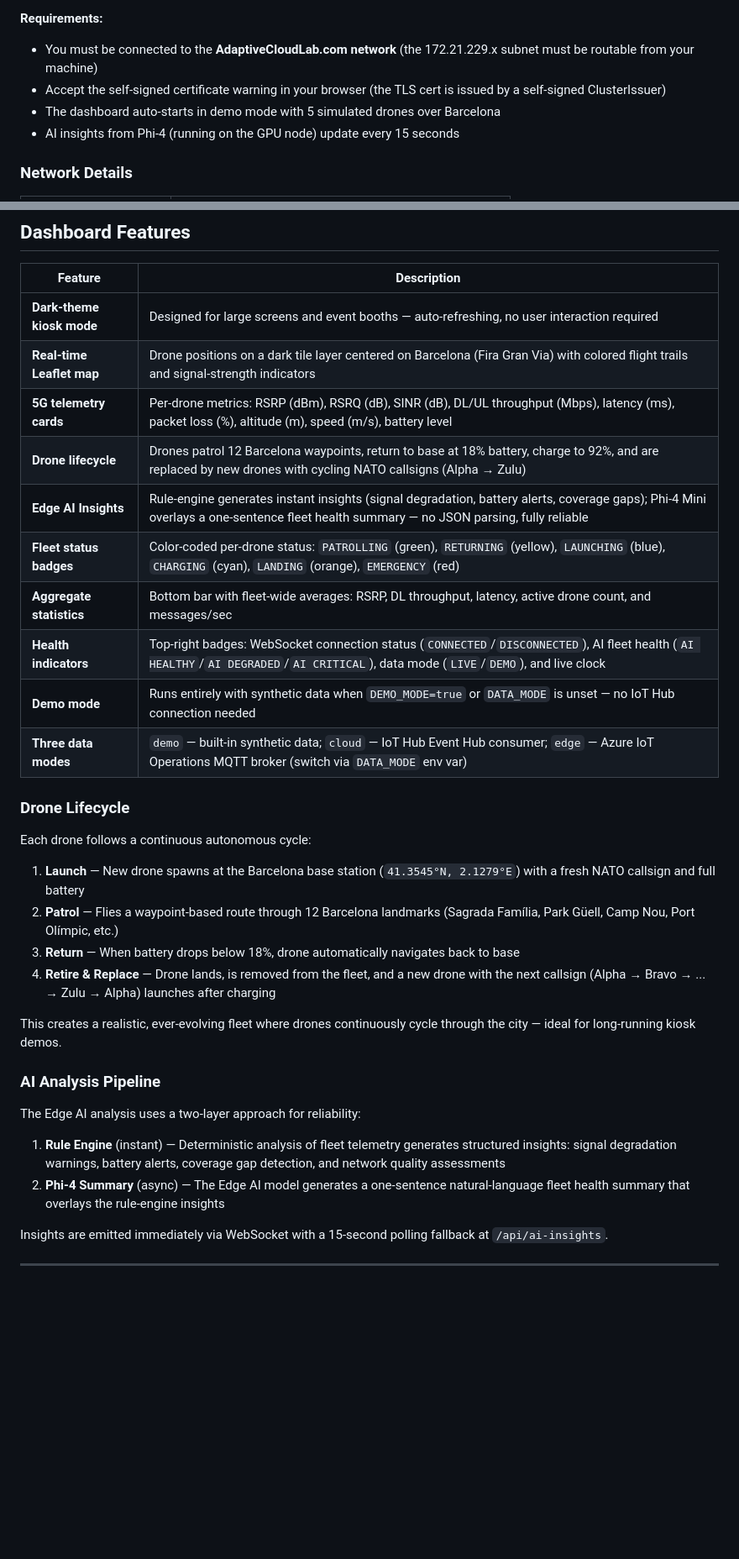
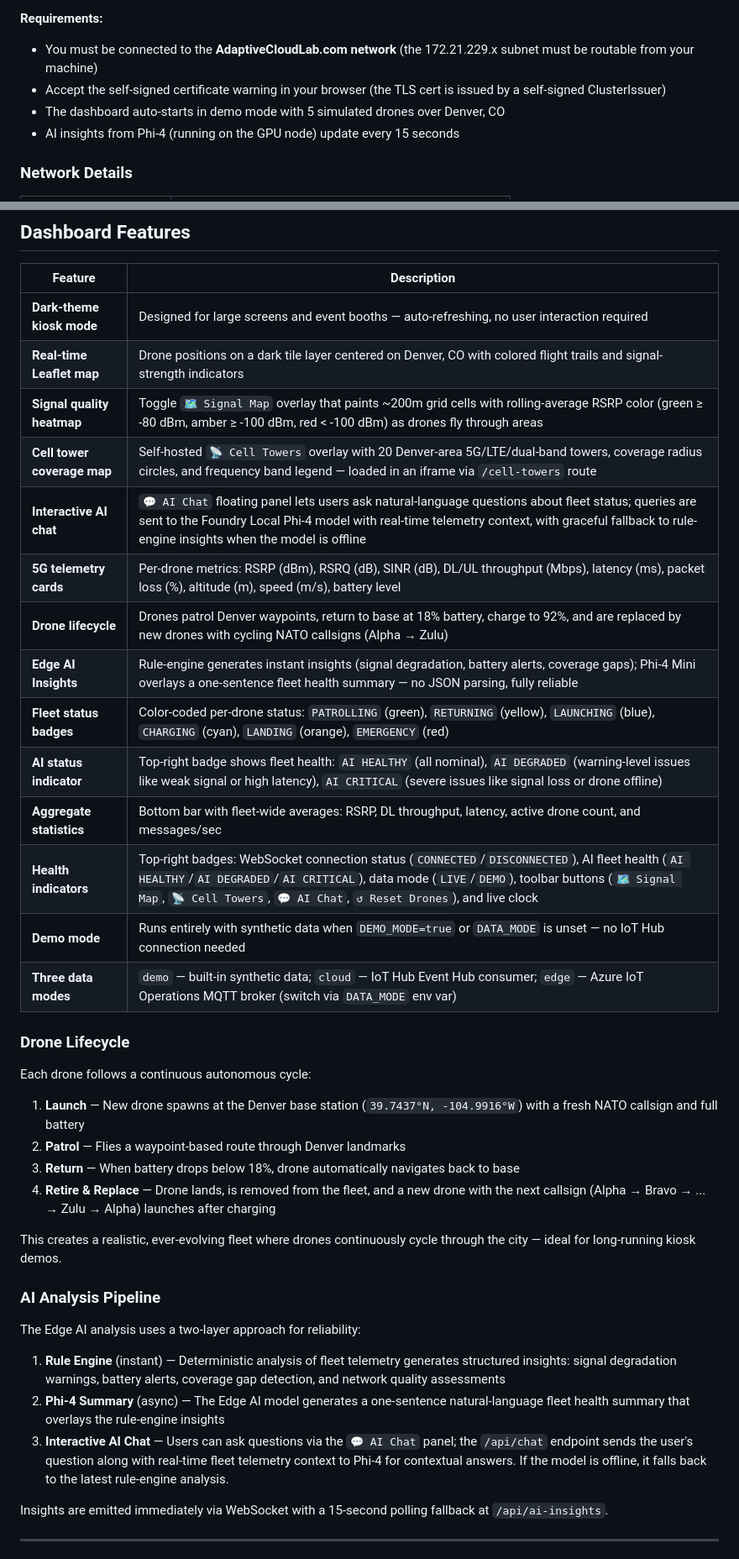
Before and after one commit to mgodfre3/adaptivecloudlab-mwc26-demo, a Markdown page: README.md, 2 parts joined by grey strips. Shown at 84% size. Drawn GitHub-style; blank space fills up the shorter version.

```diff
--- a/README.md
+++ b/README.md
@@ -512,7 +560,7 @@ This URL is served by the NGINX Ingress controller on the AKS Arc cluster via Me
 **Requirements:**
 - You must be connected to the **AdaptiveCloudLab.com network** (the 172.21.229.x subnet must be routable from your machine)
 - Accept the self-signed certificate warning in your browser (the TLS cert is issued by a self-signed ClusterIssuer)
-- The dashboard auto-starts in demo mode with 5 simulated drones over Barcelona
+- The dashboard auto-starts in demo mode with 5 simulated drones over Denver, CO
 - AI insights from Phi-4 (running on the GPU node) update every 15 seconds
 
 ### Network Details
@@ -613,13 +662,17 @@ adaptivecloudlab-mwc26-demo/
 | Feature | Description |
 |---|---|
 | **Dark-theme kiosk mode** | Designed for large screens and event booths — auto-refreshing, no user interaction required |
-| **Real-time Leaflet map** | Drone positions on a dark tile layer centered on Barcelona (Fira Gran Via) with colored flight trails and signal-strength indicators |
+| **Real-time Leaflet map** | Drone positions on a dark tile layer centered on Denver, CO with colored flight trails and signal-strength indicators |
+| **Signal quality heatmap** | Toggle `🗺️ Signal Map` overlay that paints ~200m grid cells with rolling-average RSRP color (green ≥ -80 dBm, amber ≥ -100 dBm, red < -100 dBm) as drones fly through areas |
+| **Cell tower coverage map** | Self-hosted `📡 Cell Towers` overlay with 20 Denver-area 5G/LTE/dual-band towers, coverage radius circles, and frequency band legend — loaded in an iframe via `/cell-towers` route |
+| **Interactive AI chat** | `💬 AI Chat` floating panel lets users ask natural-language questions about fleet status; queries are sent to the Foundry Local Phi-4 model with real-time telemetry context, with graceful fallback to rule-engine insights when the model is offline |
 | **5G telemetry cards** | Per-drone metrics: RSRP (dBm), RSRQ (dB), SINR (dB), DL/UL throughput (Mbps), latency (ms), packet loss (%), altitude (m), speed (m/s), battery level |
-| **Drone lifecycle** | Drones patrol 12 Barcelona waypoints, return to base at 18% battery, charge to 92%, and are replaced by new drones with cycling NATO callsigns (Alpha → Zulu) |
+| **Drone lifecycle** | Drones patrol Denver waypoints, return to base at 18% battery, charge to 92%, and are replaced by new drones with cycling NATO callsigns (Alpha → Zulu) |
 | **Edge AI Insights** | Rule-engine generates instant insights (signal degradation, battery alerts, coverage gaps); Phi-4 Mini overlays a one-sentence fleet health summary — no JSON parsing, fully reliable |
 | **Fleet status badges** | Color-coded per-drone status: `PATROLLING` (green), `RETURNING` (yellow), `LAUNCHING` (blue), `CHARGING` (cyan), `LANDING` (orange), `EMERGENCY` (red) |
+| **AI status indicator** | Top-right badge shows fleet health: `AI HEALTHY` (all nominal), `AI DEGRADED` (warning-level issues like weak signal or high latency), `AI CRITICAL` (severe issues like signal loss or drone offline) |
 | **Aggregate statistics** | Bottom bar with fleet-wide averages: RSRP, DL throughput, latency, active drone count, and messages/sec |
-| **Health indicators** | Top-right badges: WebSocket connection status (`CONNECTED`/`DISCONNECTED`), AI fleet health (`AI HEALTHY`/`AI DEGRADED`/`AI CRITICAL`), data mode (`LIVE`/`DEMO`), and live clock |
+| **Health indicators** | Top-right badges: WebSocket connection status (`CONNECTED`/`DISCONNECTED`), AI fleet health (`AI HEALTHY`/`AI DEGRADED`/`AI CRITICAL`), data mode (`LIVE`/`DEMO`), toolbar buttons (`🗺️ Signal Map`, `📡 Cell Towers`, `💬 AI Chat`, `↺ Reset Drones`), and live clock |
 | **Demo mode** | Runs entirely with synthetic data when `DEMO_MODE=true` or `DATA_MODE` is unset — no IoT Hub connection needed |
 | **Three data modes** | `demo` — built-in synthetic data; `cloud` — IoT Hub Event Hub consumer; `edge` — Azure IoT Operations MQTT broker (switch via `DATA_MODE` env var) |
 
@@ -627,8 +680,8 @@ adaptivecloudlab-mwc26-demo/
 
 Each drone follows a continuous autonomous cycle:
 
-1. **Launch** — New drone spawns at the Barcelona base station (`41.3545°N, 2.1279°E`) with a fresh NATO callsign and full battery
-2. **Patrol** — Flies a waypoint-based route through 12 Barcelona landmarks (Sagrada Família, Park Güell, Camp Nou, Port Olímpic, etc.)
+1. **Launch** — New drone spawns at the Denver base station (`39.7437°N, -104.9916°W`) with a fresh NATO callsign and full battery
+2. **Patrol** — Flies a waypoint-based route through Denver landmarks
 3. **Return** — When battery drops below 18%, drone automatically navigates back to base
 4. **Retire & Replace** — Drone lands, is removed from the fleet, and a new drone with the next callsign (Alpha → Bravo → ... → Zulu → Alpha) launches after charging
 
@@ -640,6 +693,7 @@ The Edge AI analysis uses a two-layer approach for reliability:
 
 1. **Rule Engine** (instant) — Deterministic analysis of fleet telemetry generates structured insights: signal degradation warnings, battery alerts, coverage gap detection, and network quality assessments
 2. **Phi-4 Summary** (async) — The Edge AI model generates a one-sentence natural-language fleet health summary that overlays the rule-engine insights
+3. **Interactive AI Chat** — Users can ask questions via the `💬 AI Chat` panel; the `/api/chat` endpoint sends the user's question along with real-time fleet telemetry context to Phi-4 for contextual answers. If the model is offline, it falls back to the latest rule-engine analysis.
 
 Insights are emitted immediately via WebSocket with a 15-second polling fallback at `/api/ai-insights`.
 
```
Also changed, not shown: other parts of README.md (+88 -33 lines).
